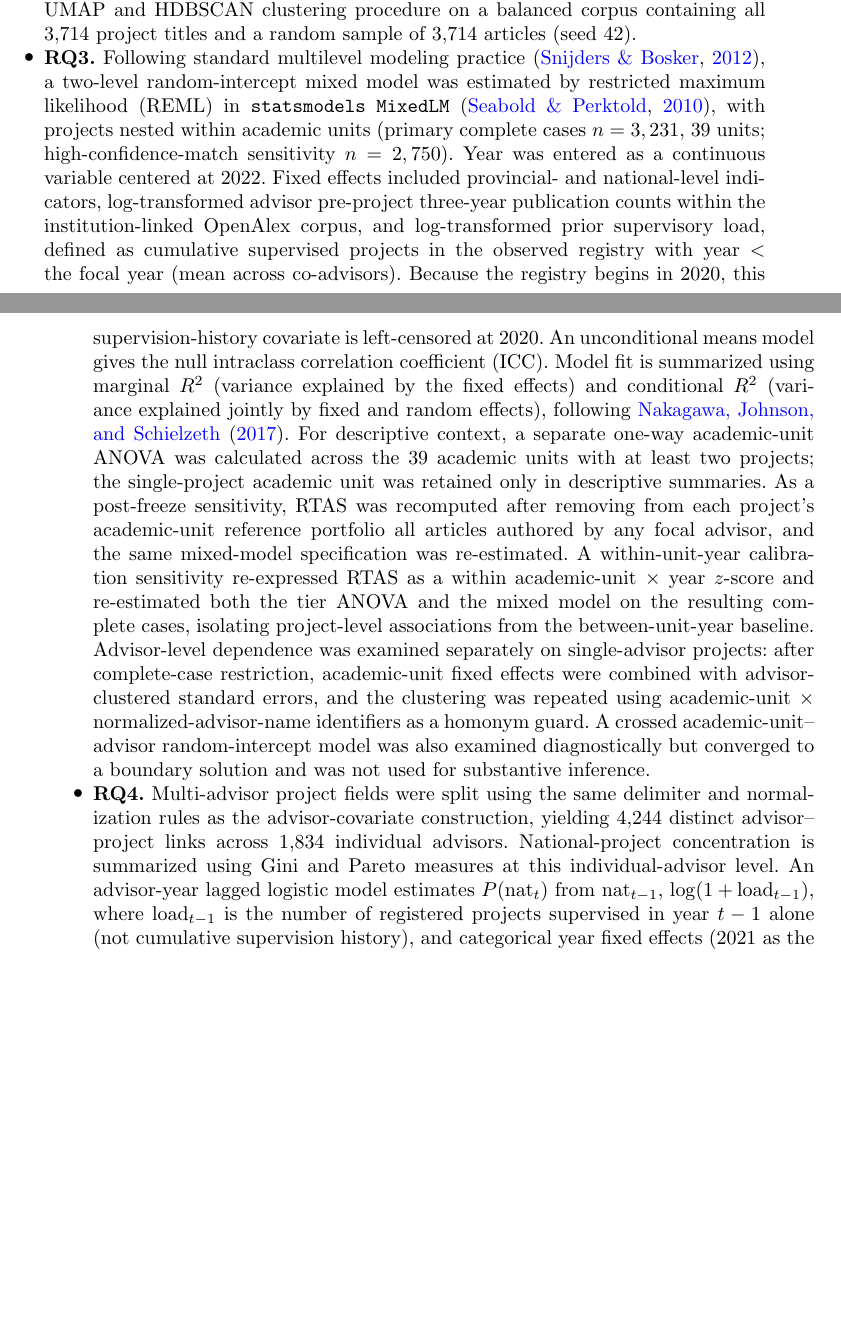
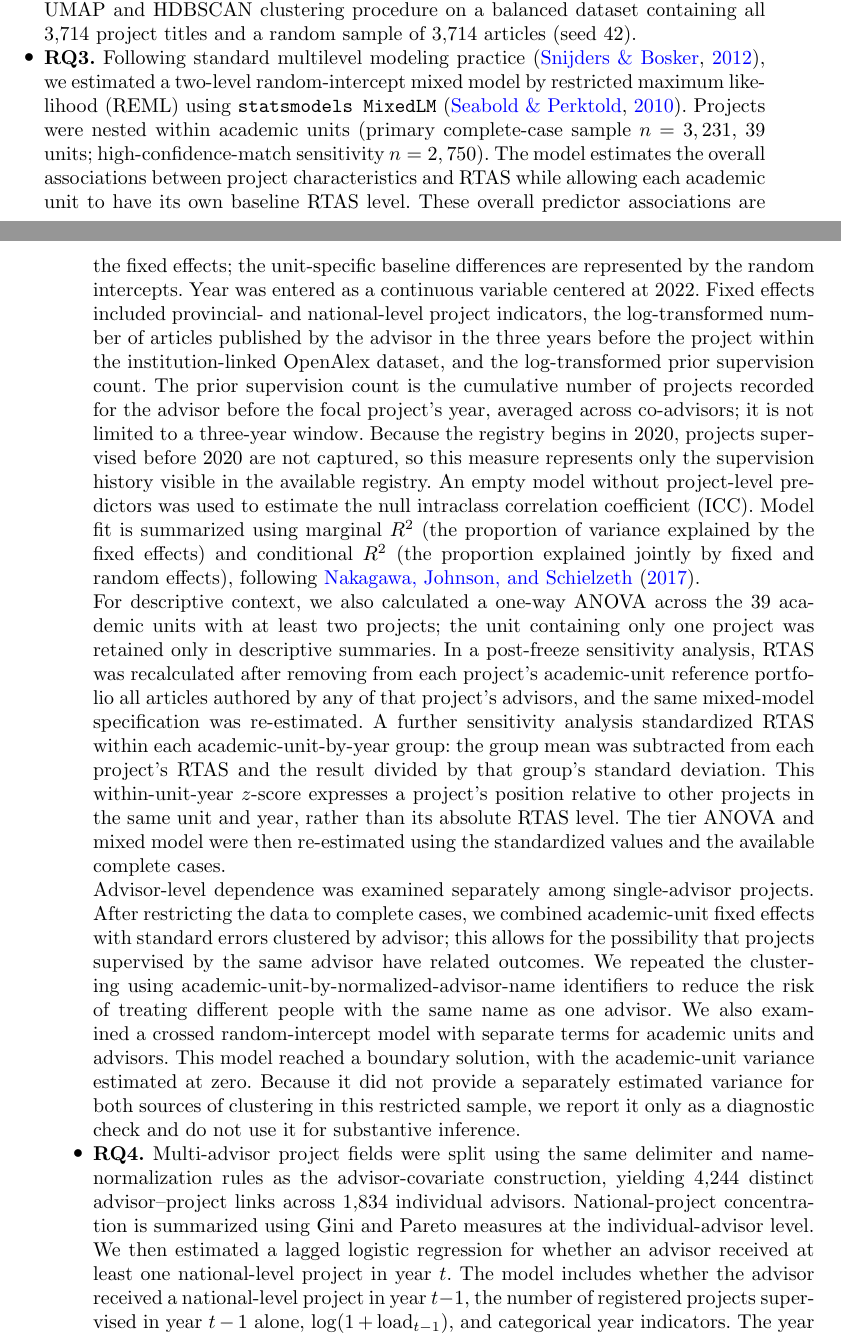
Before and after one commit to victoryangcw/RTAS-knowledge-diffusion, a LaTeX paper (manuscript/springer_submission/main.tex): two parts of pages 13 and 14 of 32 before the commit and two parts of pages 13 and 14 of 33 after it, joined at a grey line, cut so that both start at the same text, the shorter picture padded with empty space. Compiled offline with pdfLaTeX.

Commit message:
Clarify statistical models and replace opaque supervision terminology

```diff
--- a/manuscript/springer_submission/main.tex
+++ b/manuscript/springer_submission/main.tex
@@ -215,9 +215,15 @@ For the temporal topic analysis, a topic was not treated as present merely becau
 
-\item \textbf{RQ2.} We compared how widely each topic appeared in the research corpus (articles) and the project corpus. For each topic, article-side prevalence over 2020--2024 was calculated as the number of articles assigned to that topic divided by all 56,901 retrieved article titles. Project-side prevalence was calculated in the same way, using the number of projects assigned to the topic divided by all 3,714 project titles. The denominators include titles that HDBSCAN classified as outliers; these titles remain part of the full corpus but are not counted toward any topic. The two prevalence values are calculated separately and then combined to classify each topic; neither is calculated as a share of the joint corpus. We classified each side as high or low prevalence using the pre-specified cutoffs: at least 1.5\% on the article side and at least 0.500\% on the project side. Combining the two classifications produced four quadrants: HRHT (high prevalence in both articles and projects), HRLT (high in articles but low in projects), LRHT (low in articles but high in projects), and LRLT (low in both). If a fixed cutoff produced fewer than two high-prevalence topics on a side, we used the pre-specified fallback of classifying the highest-prevalence 20\% of topics on that side as high, including all topics tied at the cutoff. In the frozen 886-topic solution, no topic reached the article-side 1.5\% cutoff (about 854 of 56,901 articles), so the fallback was used. This gave an article-side cutoff of 50 articles (0.0879\% of the full article corpus); eight topics were tied at this cutoff (ranks 171--178), so 178 topics were classified as high on the research side. The project-side 0.500\% cutoff (about 19 of 3,714 projects) was retained because 15 topics met it. We also tested article-side thresholds based on the top 15\%, 20\%, and 25\% of topics. Diffusion lags were calculated only for topics that met the annual presence rule on both sides. To test whether the quadrant pattern depended on the difference in corpus sizes (approximately 15 articles for every project), we repeated the same UMAP and HDBSCAN clustering procedure on a balanced corpus containing all 3,714 project titles and a random sample of 3,714 articles (seed 42).
+\item \textbf{RQ2.} We compared how widely each topic appeared in the research corpus (articles) and the project dataset. For each topic, article-side prevalence over 2020--2024 was calculated as the number of articles assigned to that topic divided by all 56,901 retrieved article titles. Project-side prevalence was calculated in the same way, using the number of projects assigned to the topic divided by all 3,714 project titles. The denominators include titles that HDBSCAN classified as outliers; these titles remain part of the full dataset but are not counted toward any topic. The two prevalence values are calculated separately and then combined to classify each topic; neither is calculated as a share of the joint corpus. We classified each side as high or low prevalence using the pre-specified cutoffs: at least 1.5\% on the article side and at least 0.500\% on the project side. Combining the two classifications produced four quadrants: HRHT (high prevalence in both articles and projects), HRLT (high in articles but low in projects), LRHT (low in articles but high in projects), and LRLT (low in both). If a fixed cutoff produced fewer than two high-prevalence topics on a side, we used the pre-specified fallback of classifying the highest-prevalence 20\% of topics on that side as high, including all topics tied at the cutoff. In the frozen 886-topic solution, no topic reached the article-side 1.5\% cutoff (about 854 of 56,901 articles), so the fallback was used. This gave an article-side cutoff of 50 articles (0.0879\% of the full article dataset); eight topics were tied at this cutoff (ranks 171--178), so 178 topics were classified as high on the research side. The project-side 0.500\% cutoff (about 19 of 3,714 projects) was retained because 15 topics met it. We also tested article-side thresholds based on the top 15\%, 20\%, and 25\% of topics. Diffusion lags were calculated only for topics that met the annual presence rule on both sides. To test whether the quadrant pattern depended on the difference in dataset sizes (approximately 15 articles for every project), we repeated the same UMAP and HDBSCAN clustering procedure on a balanced dataset containing all 3,714 project titles and a random sample of 3,714 articles (seed 42).
 
-\item \textbf{RQ3.} Following standard multilevel modeling practice \citep{snijders2012multilevel}, a two-level random-intercept mixed model was estimated by restricted maximum likelihood (REML) in \texttt{statsmodels MixedLM} \citep{seabold2010statsmodels}, with projects nested within academic units (primary complete cases $n=3,231$, 39 units; high-confidence-match sensitivity $n=2,750$). Year was entered as a continuous variable centered at 2022. Fixed effects included provincial- and national-level indicators, log-transformed advisor pre-project three-year publication counts within the institution-linked OpenAlex corpus, and log-transformed prior supervisory load, defined as cumulative supervised projects in the observed registry with year $<$ the focal year (mean across co-advisors). Because the registry begins in 2020, this supervision-history covariate is left-censored at 2020. An unconditional means model gives the null intraclass correlation coefficient (ICC). Model fit is summarized using marginal $R^2$ (variance explained by the fixed effects) and conditional $R^2$ (variance explained jointly by fixed and random effects), following \citet{nakagawa2017r2}. For descriptive context, a separate one-way academic-unit ANOVA was calculated across the 39 academic units with at least two projects; the single-project academic unit was retained only in descriptive summaries. As a post-freeze sensitivity, RTAS was recomputed after removing from each project's academic-unit reference portfolio all articles authored by any focal advisor, and the same mixed-model specification was re-estimated. A within-unit-year calibration sensitivity re-expressed RTAS as a within academic-unit $\times$ year $z$-score and re-estimated both the tier ANOVA and the mixed model on the resulting complete cases, isolating project-level associations from the between-unit-year baseline. Advisor-level dependence was examined separately on single-advisor projects: after complete-case restriction, academic-unit fixed effects were combined with advisor-clustered standard errors, and the clustering was repeated using academic-unit $\times$ normalized-advisor-name identifiers as a homonym guard. A crossed academic-unit--advisor random-intercept model was also examined diagnostically but converged to a boundary solution and was not used for substantive inference.
+\item \textbf{RQ3.} Following standard multilevel modeling practice \citep{snijders2012multilevel}, we estimated a two-level random-intercept mixed model by restricted maximum likelihood (REML) using \texttt{statsmodels MixedLM} \citep{seabold2010statsmodels}. Projects were nested within academic units (primary complete-case sample $n=3,231$, 39 units; high-confidence-match sensitivity $n=2,750$). The model estimates the overall associations between project characteristics and RTAS while allowing each academic unit to have its own baseline RTAS level. These overall predictor associations are the fixed effects; the unit-specific baseline differences are represented by the random intercepts. Year was entered as a continuous variable centered at 2022. Fixed effects included provincial- and national-level project indicators, the log-transformed number of articles published by the advisor in the three years before the project within the institution-linked OpenAlex dataset, and the log-transformed prior supervision count. The prior supervision count is the cumulative number of projects recorded for the advisor before the focal project's year, averaged across co-advisors; it is not limited to a three-year window. Because the registry begins in 2020, projects supervised before 2020 are not captured, so this measure represents only the supervision history visible in the available registry. An empty model without project-level predictors was used to estimate the null intraclass correlation coefficient (ICC). Model fit is summarized using marginal $R^2$ (the proportion of variance explained by the fixed effects) and conditional $R^2$ (the proportion explained jointly by fixed and random effects), following \citet{nakagawa2017r2}.
 
-\item \textbf{RQ4.} Multi-advisor project fields were split using the same delimiter and normalization rules as the advisor-covariate construction, yielding 4,244 distinct advisor--project links across 1,834 individual advisors. National-project concentration is summarized using Gini and Pareto measures at this individual-advisor level. An advisor-year lagged logistic model estimates $P(\mathrm{nat}_t)$ from $\mathrm{nat}_{t-1}$, $\log(1+\mathrm{load}_{t-1})$, where $\mathrm{load}_{t-1}$ is the number of registered projects supervised in year $t-1$ alone (not cumulative supervision history), and categorical year fixed effects (2021 as the reference year because the $t-1$ lag makes 2021 the earliest outcome year), with standard errors clustered by advisor. The primary risk set requires advisors to be active in both $t-1$ and $t$ (979 advisor-years / 627 advisors); the expanded robustness risk set includes advisors active at $t-1$ and codes no project activity at $t$ as no national project (2,469 / 1,560). This lagged design avoids the circularity of a cross-sectional top-5\% regression in which top-5\% membership is itself defined from cumulative national-project counts. Separately, each project was classified once as top-5\% exposed if at least one focal advisor belonged to the top 5\% of individual advisors ranked by cumulative national-project count; these projects were compared descriptively with the remainder using a Welch unequal-variance $t$ test and Cohen's $d$. This comparison is not treated as an independent causal or confirmatory test.
+For descriptive context, we also calculated a one-way ANOVA across the 39 academic units with at least two projects; the unit containing only one project was retained only in descriptive summaries. In a post-freeze sensitivity analysis, RTAS was recalculated after removing from each project's academic-unit reference portfolio all articles authored by any of that project's advisors, and the same mixed-model specification was re-estimated. A further sensitivity analysis standardized RTAS within each academic-unit-by-year group: the group mean was subtracted from each project's RTAS and the result divided by that group's standard deviation. This within-unit-year $z$-score expresses a project's position relative to other projects in the same unit and year, rather than its absolute RTAS level. The tier ANOVA and mixed model were then re-estimated using the standardized values and the available complete cases.
+
+Advisor-level dependence was examined separately among single-advisor projects. After restricting the data to complete cases, we combined academic-unit fixed effects with standard errors clustered by advisor; this allows for the possibility that projects supervised by the same advisor have related outcomes. We repeated the clustering using academic-unit-by-normalized-advisor-name identifiers to reduce the risk of treating different people with the same name as one advisor. We also examined a crossed random-intercept model with separate terms for academic units and advisors. This model reached a boundary solution, with the academic-unit variance estimated at zero. Because it did not provide a separately estimated variance for both sources of clustering in this restricted sample, we report it only as a diagnostic check and do not use it for substantive inference.
+
+\item \textbf{RQ4.} Multi-advisor project fields were split using the same delimiter and name-normalization rules as the advisor-covariate construction, yielding 4,244 distinct advisor--project links across 1,834 individual advisors. National-project concentration is summarized using Gini and Pareto measures at the individual-advisor level. We then estimated a lagged logistic regression for whether an advisor received at least one national-level project in year $t$. The model includes whether the advisor received a national-level project in year $t-1$, the number of registered projects supervised in year $t-1$ alone, $\log(1+\mathrm{load}_{t-1})$, and categorical year indicators. The year 2021 is the reference because the one-year lag makes it the earliest outcome year. Standard errors are clustered by advisor to account for repeated observations from the same advisor. The primary risk set requires advisors to have projects in both $t-1$ and $t$ (979 advisor-years / 627 advisors); the expanded sensitivity risk set includes advisors active in $t-1$ and treats no project activity in year $t$ as no national-level project (2,469 advisor-years / 1,560 advisors). This design asks whether receiving a national-level project in one year is associated with receiving one again the next year. It avoids defining the top-5\% group from cumulative national-project totals and then using that same full-period group definition to predict national-project receipt.
+
+Separately, each project was classified once as linked to a top-5\% advisor if at least one of its advisors belonged to the top 5\% of individual advisors ranked by cumulative national-project count. These projects were compared descriptively with the remaining projects using a Welch unequal-variance $t$ test and Cohen's $d$. This comparison is not treated as an independent causal or confirmatory test.
 \end{itemize}
 
 Statistics within the frozen audit scope were generated from frozen outputs and are rounded for presentation. A post-freeze numerical provenance audit independently recomputed 123 quantities in that frozen scope, and all matched the reported values; the machine-readable verification ledger is available in the public repository. The initial 118-check ledger was subsequently extended by five checks verifying the revised 3,713/3,714 primary-sample conventions. Later additions created after the initial ledger was frozen---including the within-unit-year calibration, balanced-corpus BERTopic sensitivity, and hard-pair challenge set---are identified separately and do not change the 123-check count. Seed 42 was used wherever stochastic procedures required a random seed. Analyses were conducted in Python 3.13; the required Python packages are listed in the repository README.
```
Also changed, not shown: manuscript/springer_submission/main.tex (2 more changed lines).
